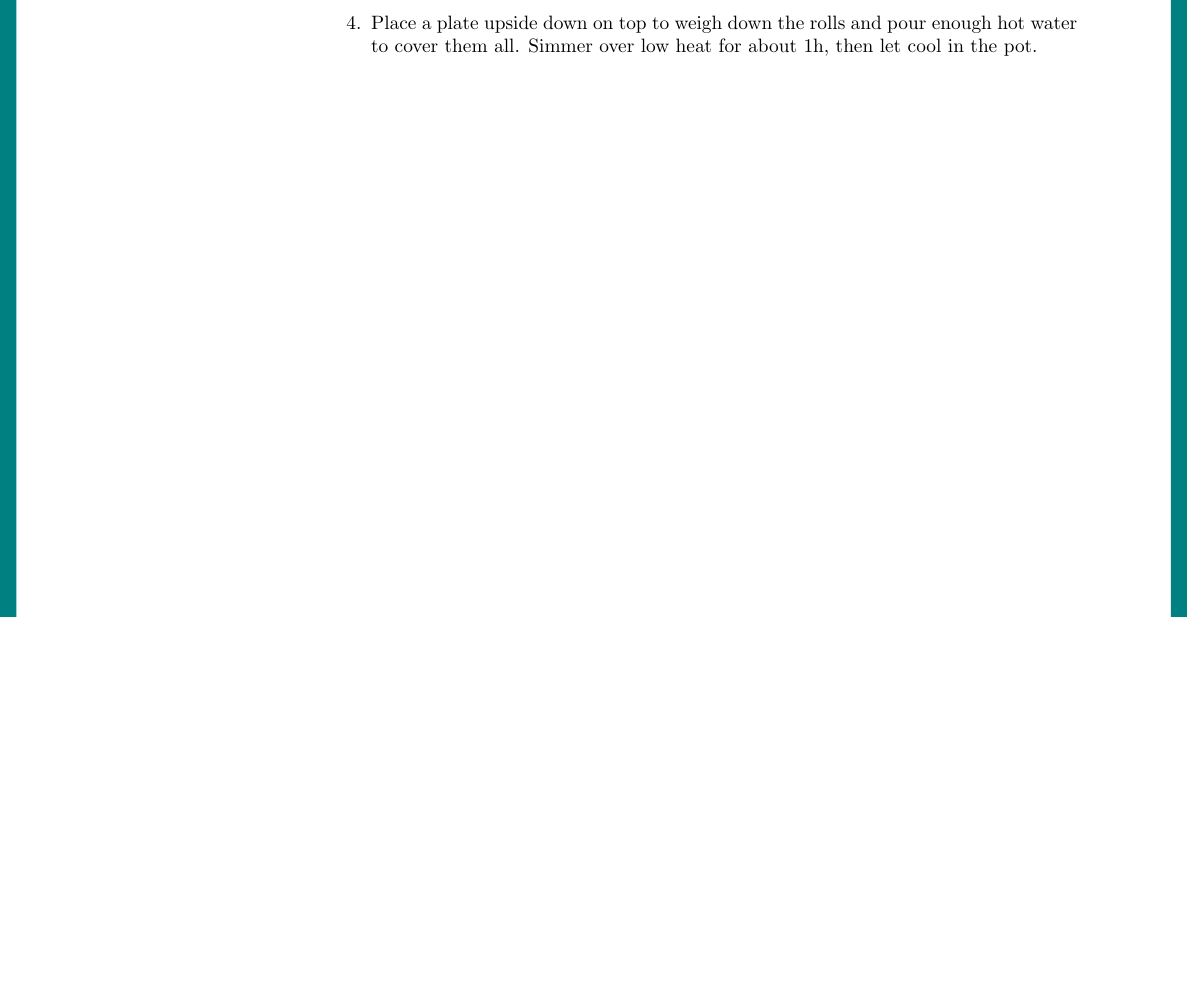
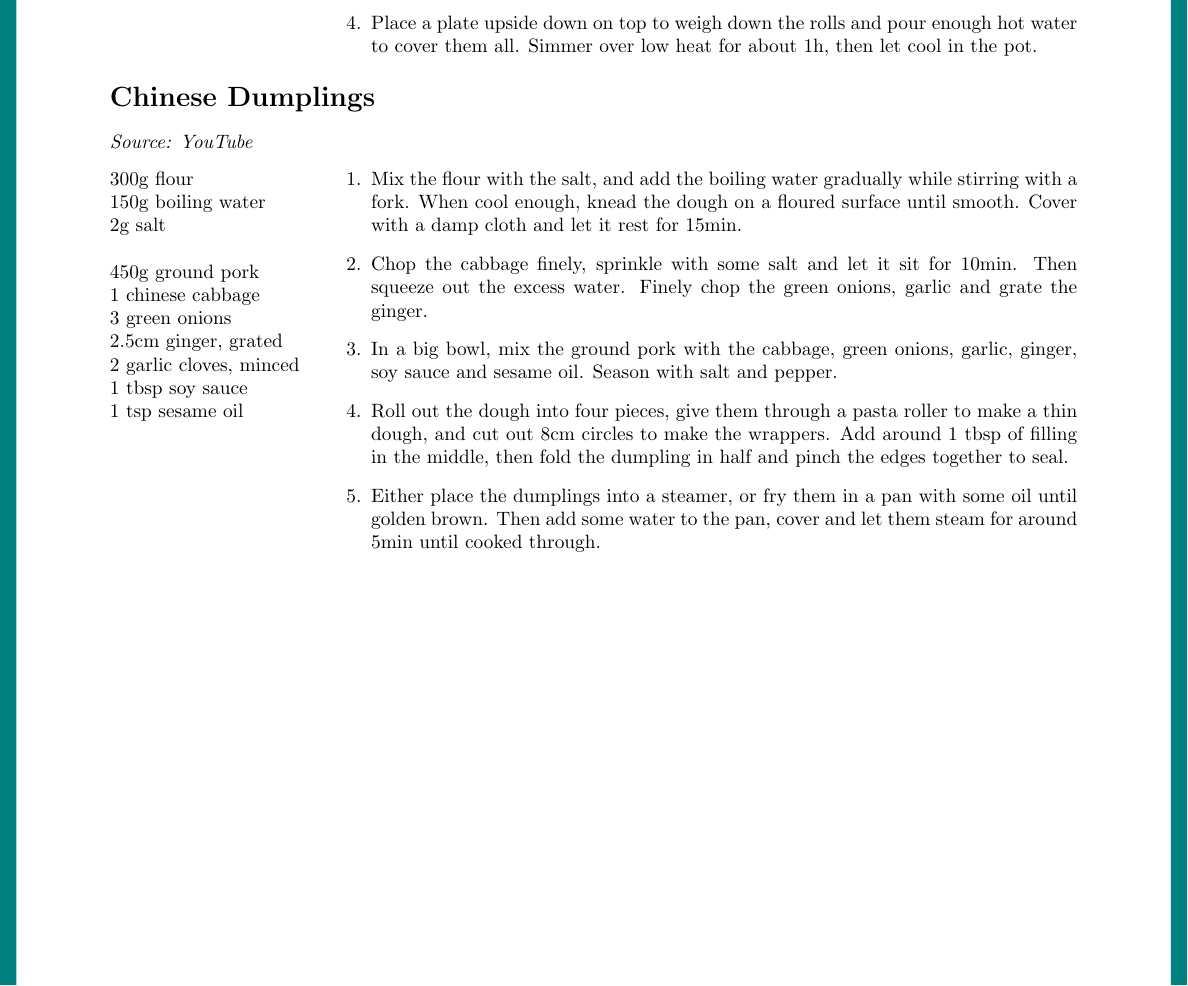
Before and after one commit to mxbhaas/TEX-Recipe-Collection, a LaTeX document (Recipe Collection.tex): part of page 6 of 31, cut so that both start at the same text, the shorter picture padded with empty space. Compiled offline with pdfLaTeX.

Commit message:
Added Gyoza Recipe

```diff
--- a/Recipe Collection.tex
+++ b/Recipe Collection.tex
@@ -163,6 +163,33 @@ white wine vinegar\\
         \item Drain the rice and place it in a large bowl. Soak the raisins in lukewarm water for about 30min. Peel and finely dice the onions. Add the drained raisins, chopped herbs, and onions to the rice. Add the pine nuts, half of the lemon juice, and 2 tbsp of olive oil to the bowl and mix well. Season with salt and pepper.
         \item To fill each vine leaf, place about 1 tablespoon of the filling on a leaf, fold in the sides, and roll from the stem end to the tip. Continue until all vine leaves are filled this way. Place all the rolls tightly together in a pot, drizzle with the remaining lemon juice and olive oil.
         \item Place a plate upside down on top to weigh down the rolls and pour enough hot water to cover them all. Simmer over low heat for about 1h, then let cool in the pot.
+	\end{enumerate}
+\end{minipage}
+
+\section{Chinese Dumplings}
+\index{Dumplings}
+\textit{Source: YouTube}\\
+\begin{minipage}[t]{0.21\textwidth} \vspace{0pt}
+300g flour\\
+150g boiling water\\
+2g salt\\
+
+450g ground pork\\
+1 chinese cabbage\\
+3 green onions\\
+2.5cm ginger, grated\\
+2 garlic cloves, minced\\
+1 tbsp soy sauce\\
+1 tsp sesame oil\\
+\end{minipage}
+\hfill
+\begin{minipage}[t]{0.78\textwidth} \vspace{0pt}
+	\begin{enumerate}
+		\item Mix the flour with the salt, and add the boiling water gradually while stirring with a fork. When cool enough, knead the dough on a floured surface until smooth. Cover with a damp cloth and let it rest for 15min.
+		\item Chop the cabbage finely, sprinkle with some salt and let it sit for 10min. Then squeeze out the excess water. Finely chop the green onions, garlic and grate the ginger.
+		\item In a big bowl, mix the ground pork with the cabbage, green onions, garlic, ginger, soy sauce and sesame oil. Season with salt and pepper.
+		\item Roll out the dough into four pieces, give them through a pasta roller to make a thin dough, and cut out 8cm circles to make the wrappers. Add around 1 tbsp of filling in the middle, then fold the dumpling in half and pinch the edges together to seal.
+		\item Either place the dumplings into a steamer, or fry them in a pan with some oil until golden brown. Then add some water to the pan, cover and let them steam for around 5min until cooked through.
 	\end{enumerate}
 \end{minipage}
 
```
Also changed, not shown: Recipe Collection.pdf.
